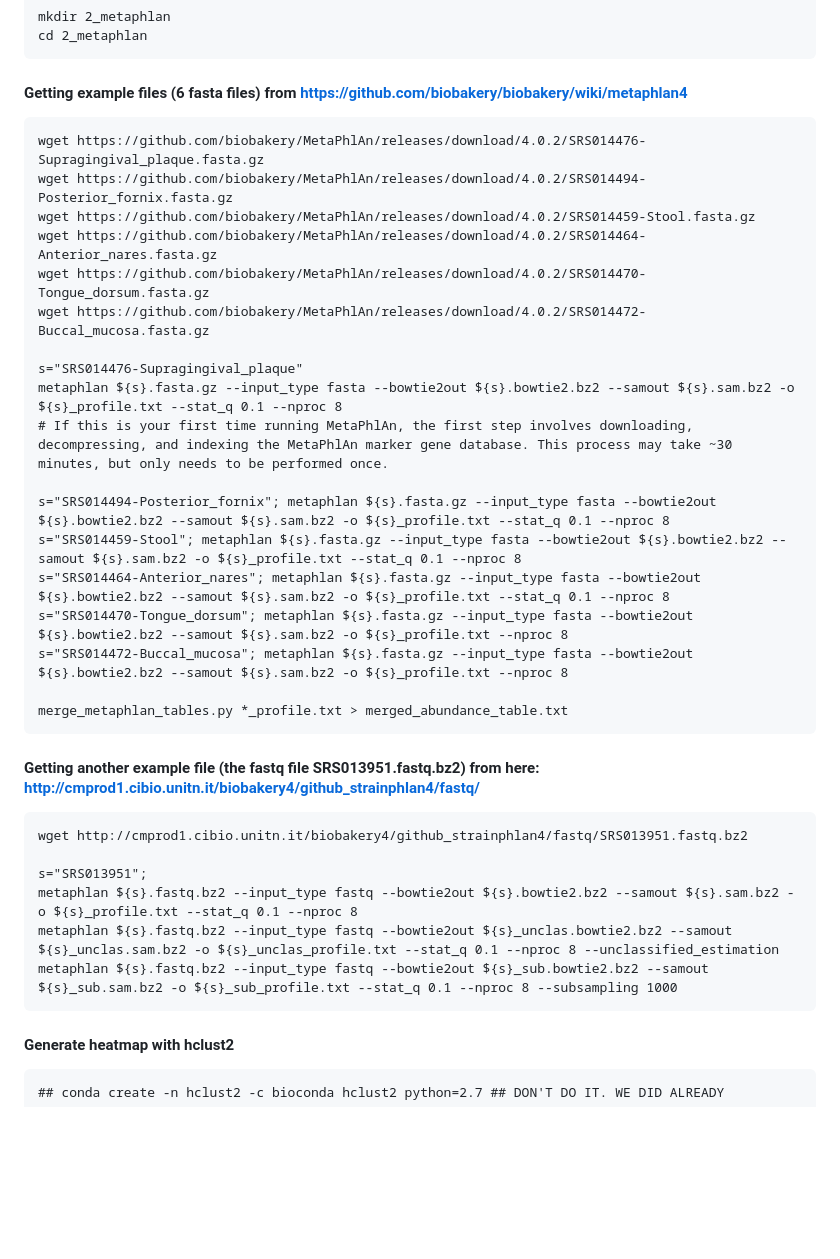
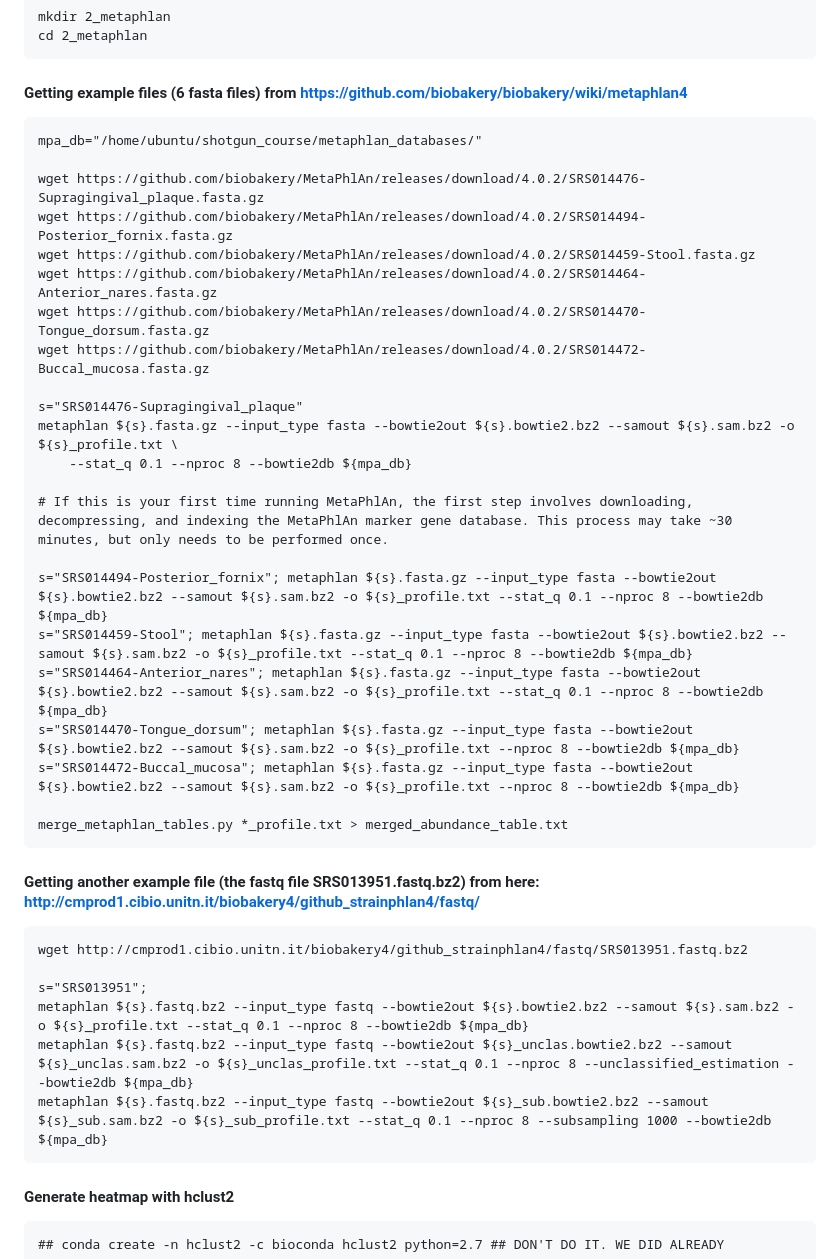
Before and after one commit to paolinomanghi/physalia_MGX_tutorials, a Markdown page: README.md, the part around the change. Drawn GitHub-style; blank space fills up the shorter version.

````diff
--- a/README.md
+++ b/README.md
@@ -100,6 +100,8 @@ cd 2_metaphlan
 
 #### Getting example files (6 fasta files) from https://github.com/biobakery/biobakery/wiki/metaphlan4
 ```
+mpa_db="/home/ubuntu/shotgun_course/metaphlan_databases/"
+
 wget https://github.com/biobakery/MetaPhlAn/releases/download/4.0.2/SRS014476-Supragingival_plaque.fasta.gz
 wget https://github.com/biobakery/MetaPhlAn/releases/download/4.0.2/SRS014494-Posterior_fornix.fasta.gz
 wget https://github.com/biobakery/MetaPhlAn/releases/download/4.0.2/SRS014459-Stool.fasta.gz
@@ -108,14 +110,16 @@ wget https://github.com/biobakery/MetaPhlAn/releases/download/4.0.2/SRS014470-To
 wget https://github.com/biobakery/MetaPhlAn/releases/download/4.0.2/SRS014472-Buccal_mucosa.fasta.gz
 
 s="SRS014476-Supragingival_plaque"
-metaphlan ${s}.fasta.gz --input_type fasta --bowtie2out ${s}.bowtie2.bz2 --samout ${s}.sam.bz2 -o ${s}_profile.txt --stat_q 0.1 --nproc 8
+metaphlan ${s}.fasta.gz --input_type fasta --bowtie2out ${s}.bowtie2.bz2 --samout ${s}.sam.bz2 -o ${s}_profile.txt \
+    --stat_q 0.1 --nproc 8 --bowtie2db ${mpa_db}
+
 # If this is your first time running MetaPhlAn, the first step involves downloading, decompressing, and indexing the MetaPhlAn marker gene database. This process may take ~30 minutes, but only needs to be performed once.
 
-s="SRS014494-Posterior_fornix"; metaphlan ${s}.fasta.gz --input_type fasta --bowtie2out ${s}.bowtie2.bz2 --samout ${s}.sam.bz2 -o ${s}_profile.txt --stat_q 0.1 --nproc 8
-s="SRS014459-Stool"; metaphlan ${s}.fasta.gz --input_type fasta --bowtie2out ${s}.bowtie2.bz2 --samout ${s}.sam.bz2 -o ${s}_profile.txt --stat_q 0.1 --nproc 8
-s="SRS014464-Anterior_nares"; metaphlan ${s}.fasta.gz --input_type fasta --bowtie2out ${s}.bowtie2.bz2 --samout ${s}.sam.bz2 -o ${s}_profile.txt --stat_q 0.1 --nproc 8
-s="SRS014470-Tongue_dorsum"; metaphlan ${s}.fasta.gz --input_type fasta --bowtie2out ${s}.bowtie2.bz2 --samout ${s}.sam.bz2 -o ${s}_profile.txt --nproc 8
-s="SRS014472-Buccal_mucosa"; metaphlan ${s}.fasta.gz --input_type fasta --bowtie2out ${s}.bowtie2.bz2 --samout ${s}.sam.bz2 -o ${s}_profile.txt --nproc 8
+s="SRS014494-Posterior_fornix"; metaphlan ${s}.fasta.gz --input_type fasta --bowtie2out ${s}.bowtie2.bz2 --samout ${s}.sam.bz2 -o ${s}_profile.txt --stat_q 0.1 --nproc 8 --bowtie2db ${mpa_db}
+s="SRS014459-Stool"; metaphlan ${s}.fasta.gz --input_type fasta --bowtie2out ${s}.bowtie2.bz2 --samout ${s}.sam.bz2 -o ${s}_profile.txt --stat_q 0.1 --nproc 8 --bowtie2db ${mpa_db}
+s="SRS014464-Anterior_nares"; metaphlan ${s}.fasta.gz --input_type fasta --bowtie2out ${s}.bowtie2.bz2 --samout ${s}.sam.bz2 -o ${s}_profile.txt --stat_q 0.1 --nproc 8 --bowtie2db ${mpa_db}
+s="SRS014470-Tongue_dorsum"; metaphlan ${s}.fasta.gz --input_type fasta --bowtie2out ${s}.bowtie2.bz2 --samout ${s}.sam.bz2 -o ${s}_profile.txt --nproc 8 --bowtie2db ${mpa_db}
+s="SRS014472-Buccal_mucosa"; metaphlan ${s}.fasta.gz --input_type fasta --bowtie2out ${s}.bowtie2.bz2 --samout ${s}.sam.bz2 -o ${s}_profile.txt --nproc 8 --bowtie2db ${mpa_db}
 
 merge_metaphlan_tables.py *_profile.txt > merged_abundance_table.txt
 ```
@@ -125,9 +129,9 @@ merge_metaphlan_tables.py *_profile.txt > merged_abundance_table.txt
 wget http://cmprod1.cibio.unitn.it/biobakery4/github_strainphlan4/fastq/SRS013951.fastq.bz2
 
 s="SRS013951";
-metaphlan ${s}.fastq.bz2 --input_type fastq --bowtie2out ${s}.bowtie2.bz2 --samout ${s}.sam.bz2 -o ${s}_profile.txt --stat_q 0.1 --nproc 8
-metaphlan ${s}.fastq.bz2 --input_type fastq --bowtie2out ${s}_unclas.bowtie2.bz2 --samout ${s}_unclas.sam.bz2 -o ${s}_unclas_profile.txt --stat_q 0.1 --nproc 8 --unclassified_estimation
-metaphlan ${s}.fastq.bz2 --input_type fastq --bowtie2out ${s}_sub.bowtie2.bz2 --samout ${s}_sub.sam.bz2 -o ${s}_sub_profile.txt --stat_q 0.1 --nproc 8 --subsampling 1000
+metaphlan ${s}.fastq.bz2 --input_type fastq --bowtie2out ${s}.bowtie2.bz2 --samout ${s}.sam.bz2 -o ${s}_profile.txt --stat_q 0.1 --nproc 8 --bowtie2db ${mpa_db}
+metaphlan ${s}.fastq.bz2 --input_type fastq --bowtie2out ${s}_unclas.bowtie2.bz2 --samout ${s}_unclas.sam.bz2 -o ${s}_unclas_profile.txt --stat_q 0.1 --nproc 8 --unclassified_estimation --bowtie2db ${mpa_db}
+metaphlan ${s}.fastq.bz2 --input_type fastq --bowtie2out ${s}_sub.bowtie2.bz2 --samout ${s}_sub.sam.bz2 -o ${s}_sub_profile.txt --stat_q 0.1 --nproc 8 --subsampling 1000 --bowtie2db ${mpa_db}
 ```
 
 #### Generate heatmap with hclust2
````
